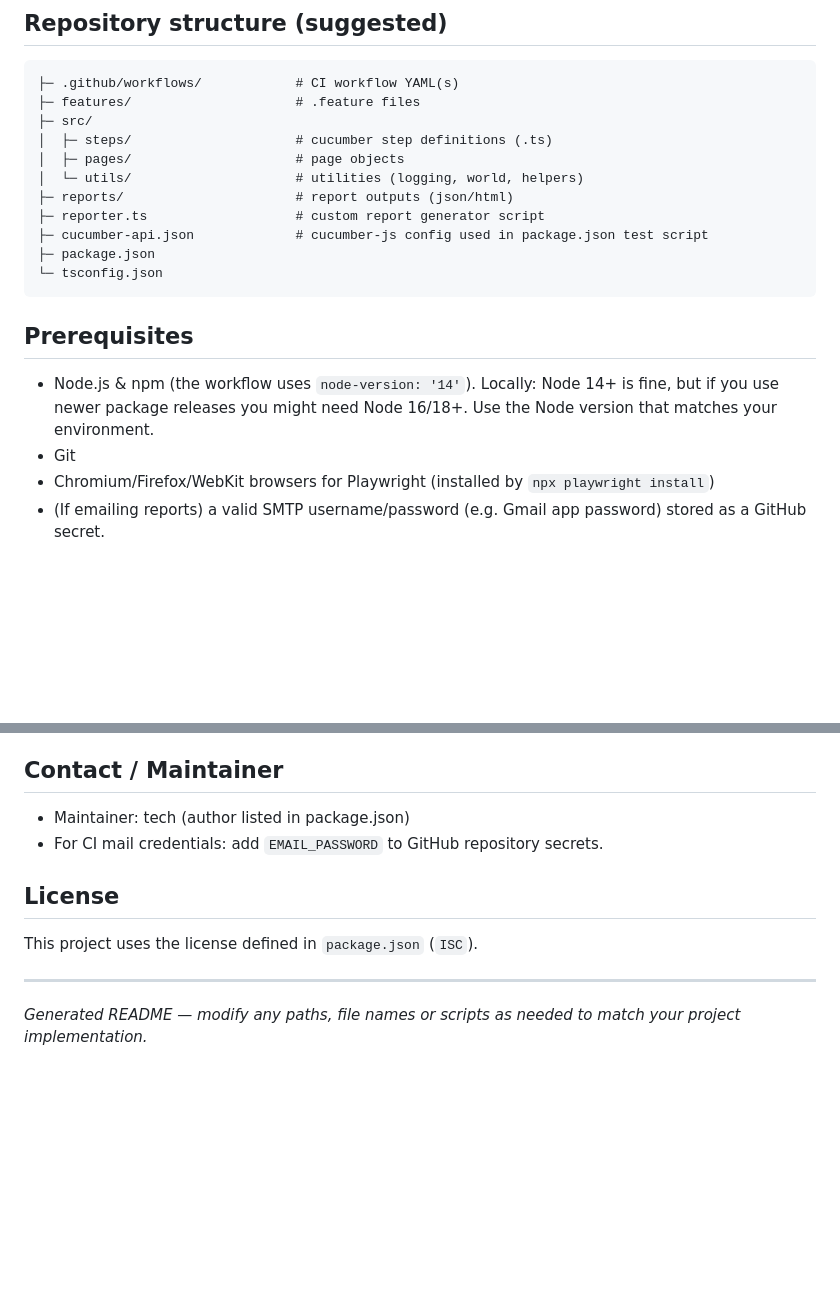
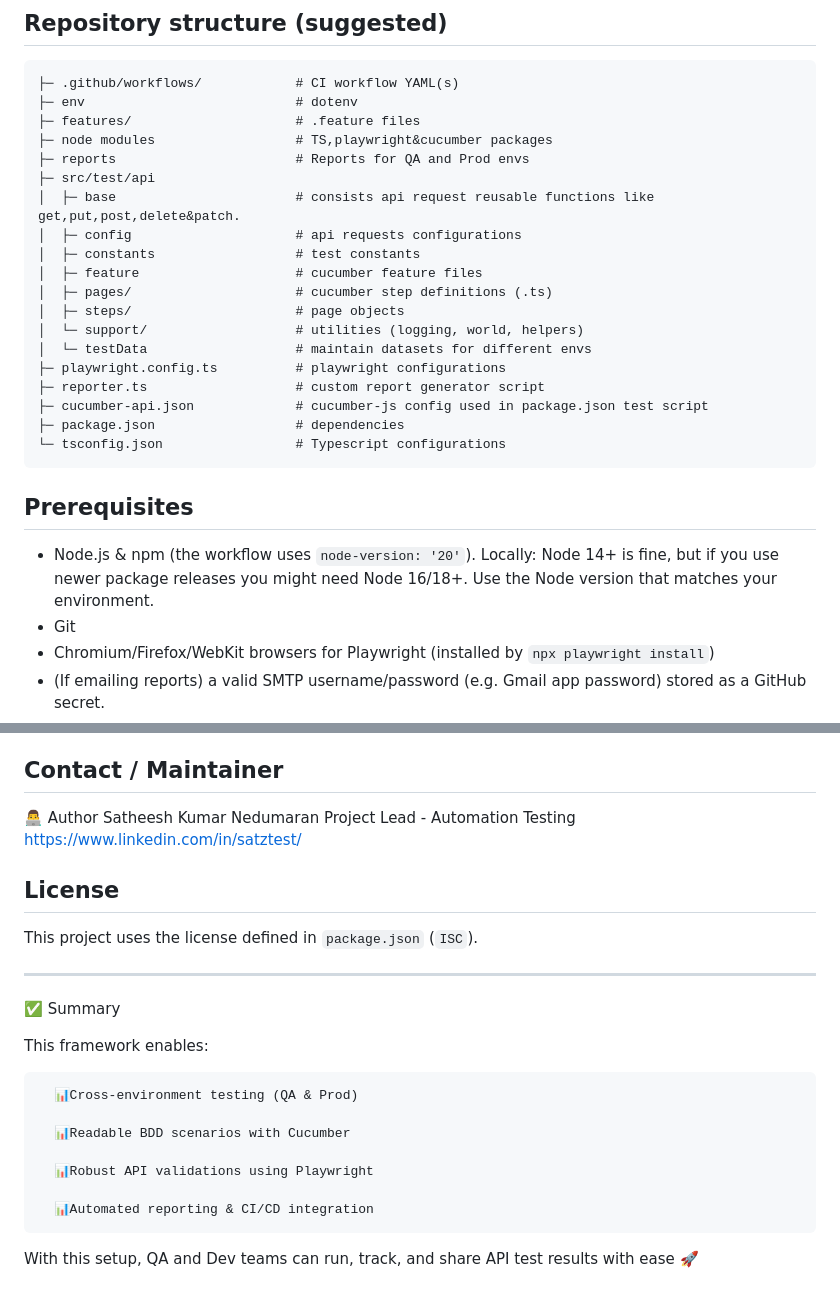
Before and after one commit to Satz-TestingQA/ApiTest-Playwright-TS-BDD, a Markdown page: README.md, 2 parts joined by grey strips. Rendered like a GitHub page; blank space fills up the shorter version.

````diff
--- a/README.md
+++ b/README.md
@@ -33,21 +38,29 @@ Versions included in `package.json` (installed as devDependencies / dependencies
 
 ```
 ├─ .github/workflows/            # CI workflow YAML(s)
+├─ env                           # dotenv
 ├─ features/                     # .feature files
-├─ src/
-│  ├─ steps/                     # cucumber step definitions (.ts)
-│  ├─ pages/                     # page objects
-│  └─ utils/                     # utilities (logging, world, helpers)
-├─ reports/                      # report outputs (json/html)
+├─ node modules                  # TS,playwright&cucumber packages
+├─ reports                       # Reports for QA and Prod envs
+├─ src/test/api
+│  ├─ base                       # consists api request reusable functions like get,put,post,delete&patch.
+│  ├─ config                     # api requests configurations
+│  ├─ constants                  # test constants
+│  ├─ feature                    # cucumber feature files
+│  ├─ pages/                     # cucumber step definitions (.ts)
+│  ├─ steps/                     # page objects
+│  └─ support/                   # utilities (logging, world, helpers)
+│  └─ testData                   # maintain datasets for different envs
+├─ playwright.config.ts          # playwright configurations
 ├─ reporter.ts                   # custom report generator script
 ├─ cucumber-api.json             # cucumber-js config used in package.json test script
-├─ package.json
-└─ tsconfig.json
+├─ package.json                  # dependencies
+└─ tsconfig.json                 # Typescript configurations
 ```
 
 ## Prerequisites
 
-* Node.js & npm (the workflow uses `node-version: '14'`). Locally: Node 14+ is fine, but if you use newer package releases you might need Node 16/18+. Use the Node version that matches your environment.
+* Node.js & npm (the workflow uses `node-version: '20'`). Locally: Node 14+ is fine, but if you use newer package releases you might need Node 16/18+. Use the Node version that matches your environment.
 * Git
 * Chromium/Firefox/WebKit browsers for Playwright (installed by `npx playwright install`)
 * (If emailing reports) a valid SMTP username/password (e.g. Gmail app password) stored as a GitHub secret.
@@ -235,9 +248,10 @@ Then ensure `reporter.ts` reads `reports/cucumber-report.json`.
 Feel free to open issues or PRs. When you add new features or change the CI, update this README with new environment variables and steps.
 
 ## Contact / Maintainer
-
-* Maintainer: tech (author listed in package.json)
-* For CI mail credentials: add `EMAIL_PASSWORD` to GitHub repository secrets.
+👨‍💻 Author
+Satheesh Kumar Nedumaran
+Project Lead - Automation Testing
+https://www.linkedin.com/in/satztest/
 
 ## License
 
@@ -245,4 +259,16 @@ This project uses the license defined in `package.json` (`ISC`).
 
 ---
 
-*Generated README — modify any paths, file names or scripts as needed to match your project implementation.*
+✅ Summary
+
+This framework enables:
+
+      📊Cross-environment testing (QA & Prod)
+
+      📊Readable BDD scenarios with Cucumber
+
+      📊Robust API validations using Playwright
+
+      📊Automated reporting & CI/CD integration
+
+With this setup, QA and Dev teams can run, track, and share API test results with ease 🚀
````
Also changed, not shown: other parts of README.md (+11 -6 lines), image-1.png (added), image-2.png (added), 1 other file.
